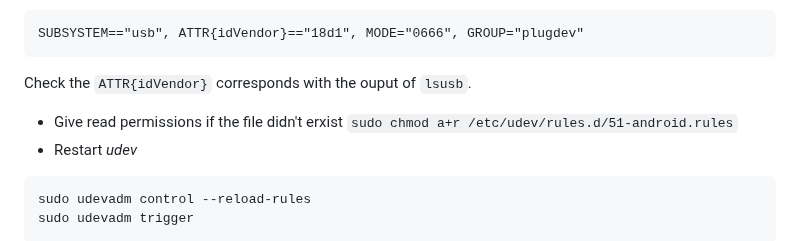
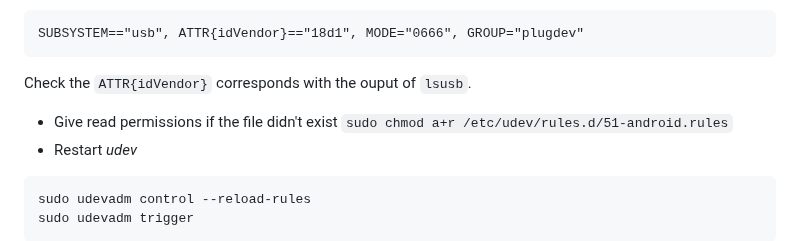
Before and after one commit to xcarol/moviescout, a Markdown page: README.md, the part around the change. Rendered like a GitHub page.

Commit message:
fix: correct typo in README regarding file permissions

````diff
--- a/README.md
+++ b/README.md
@@ -184,7 +184,7 @@ With the mobile connected and developer option _Enable USB install_ ON
 SUBSYSTEM=="usb", ATTR{idVendor}=="18d1", MODE="0666", GROUP="plugdev"
 ```
 Check the `ATTR{idVendor}` corresponds with the ouput of `lsusb`.
-- Give read permissions if the file didn't erxist
+- Give read permissions if the file didn't exist
 `sudo chmod a+r /etc/udev/rules.d/51-android.rules`
 - Restart _udev_
 ```
````
